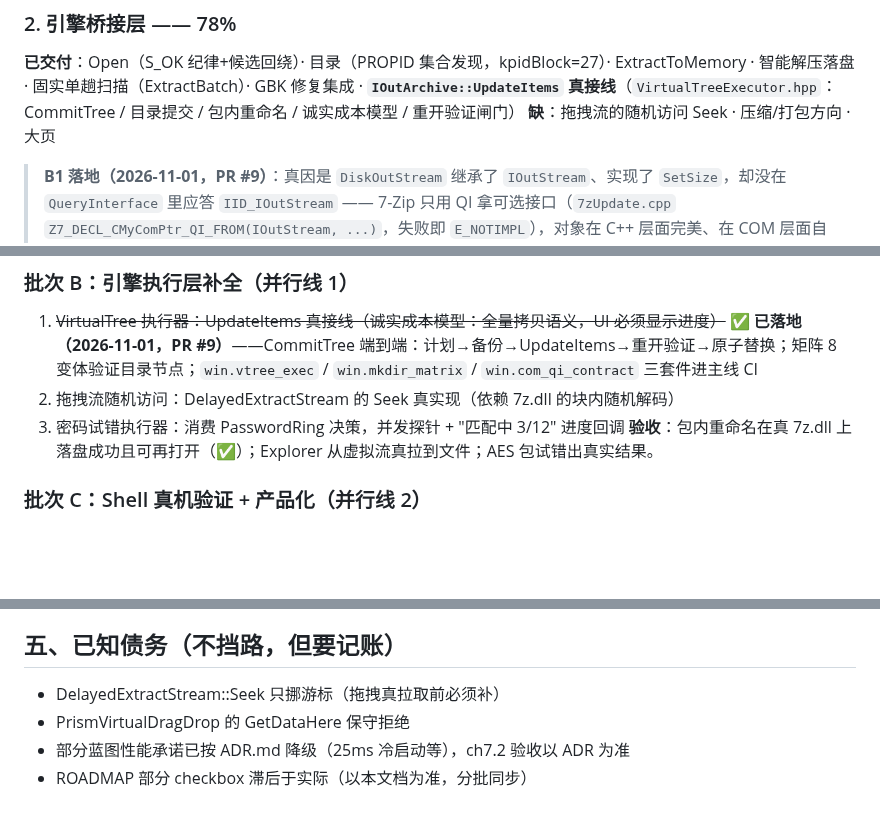
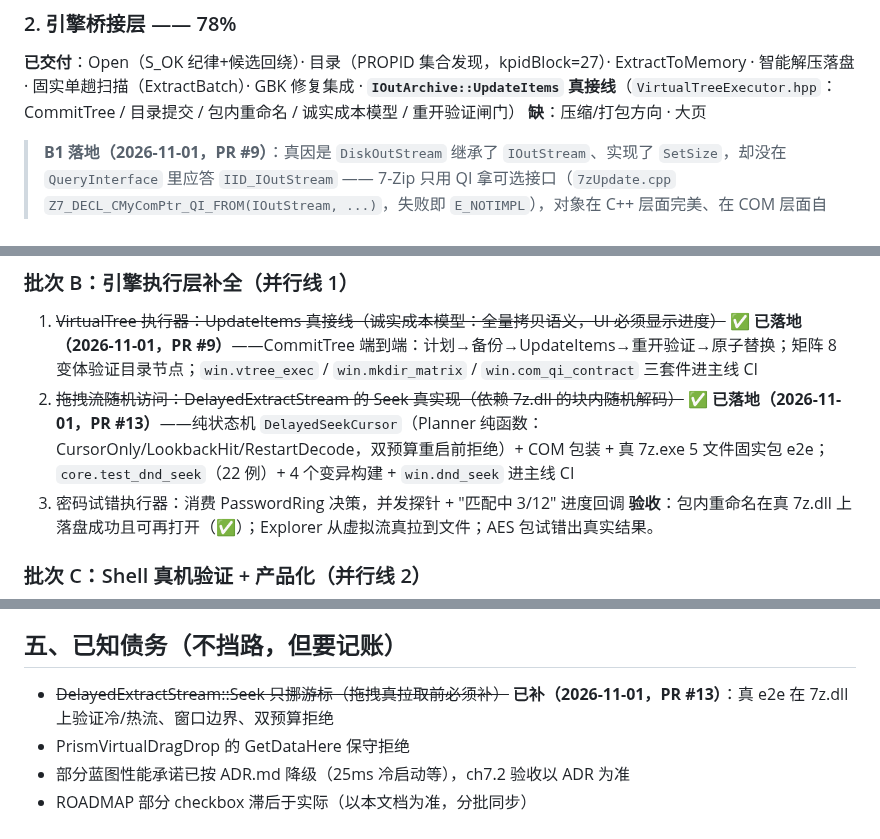
Before and after one commit to xueweijian/prism-archive, a Markdown page: docs/PROGRESS.md, 3 parts joined by grey strips. Rendered like a GitHub page; blank space fills up the shorter version.

Commit message:
docs: drag-seek landed (PR #13); contracts D17-D19 from that round
PROGRESS: batch B item 2 (random-access seek on the delayed extract stream) is
done -- pure DelayedSeekCursor + COM wrapper + real-7z.exe e2e, 22 core cases,
4 mutation builds and win.dnd_seek in the main CI. The engine-bridge gap list
loses "random-access seek"; the known-debt entry that said "Seek only moves the
cursor" is struck.

CONTRACTS, three rules this round paid for:

D17 capacity must equal the promise, byte for byte. A ring that evicts whole
    chunks can only ever deliver capacity - chunk, while the planner granted
    hits against capacity: the seek succeeded and the read then failed. Bounded
    "window" containers must assert residentBytes() == capacity().

D18 before declaring "this path must fail", prove the path is reachable. The
    byte-budget case asked for a CUR step that resolves past the end of the
    stream, so it could never produce the message it asserted. Same family as
    D12 (absence of evidence).

D19 when the local model and the real object disagree, suspect the model. The
    pure replay harness reproduces arithmetic cheaply but must reproduce the
    fixture's STATE too (cold vs warm stream). Mine carried the previous
    block's ReadAll warm-up into the next block and predicted a free hit where
    the cold stream owed a restart. Every block now declares cold/warm.

```diff
--- a/docs/PROGRESS.md
+++ b/docs/PROGRESS.md
@@ -23,7 +23,7 @@
 
 ### 2. 引擎桥接层 —— 78%
 **已交付**：Open（S_OK 纪律+候选回绕）· 目录（PROPID 集合发现，kpidBlock=27）· ExtractToMemory · 智能解压落盘 · 固实单趟扫描（ExtractBatch）· GBK 修复集成 · **`IOutArchive::UpdateItems` 真接线**（`VirtualTreeExecutor.hpp`：CommitTree / 目录提交 / 包内重命名 / 诚实成本模型 / 重开验证闸门）
-**缺**：拖拽流的随机访问 Seek · 压缩/打包方向 · 大页
+**缺**：压缩/打包方向 · 大页
 
 > **B1 落地（2026-11-01，PR #9）**：真因是 `DiskOutStream` 继承了 `IOutStream`、实现了 `SetSize`，却没在 `QueryInterface` 里应答 `IID_IOutStream` —— 7-Zip 只用 QI 拿可选接口（`7zUpdate.cpp` `Z7_DECL_CMyComPtr_QI_FROM(IOutStream, ...)`，失败即 `E_NOTIMPL`），对象在 C++ 层面完美、在 COM 层面自称"我不是"。**18 轮 CI 全打在这上面**（CONTRACTS D10-D13）。
 > 顺带挖出三个产品级 bug：`PropertyId` 用属性发现集合做门 → **所有 7z 目录被读成 0 字节文件**（D16）；`~SevenZipLibrary` 卸 7z.dll 毒化下次加载；`SmartExtractCallback::GetStream` 一个引用给两个主人 → heap-use-after-free（D15）。
@@ -56,7 +56,7 @@
 
 ### 批次 B：引擎执行层补全（并行线 1）
 1. ~~VirtualTree 执行器：UpdateItems 真接线（诚实成本模型：全量拷贝语义，UI 必须显示进度）~~ **✅ 已落地（2026-11-01，PR #9）**——CommitTree 端到端：计划→备份→UpdateItems→重开验证→原子替换；矩阵 8 变体验证目录节点；`win.vtree_exec` / `win.mkdir_matrix` / `win.com_qi_contract` 三套件进主线 CI
-2. 拖拽流随机访问：DelayedExtractStream 的 Seek 真实现（依赖 7z.dll 的块内随机解码）
+2. ~~拖拽流随机访问：DelayedExtractStream 的 Seek 真实现（依赖 7z.dll 的块内随机解码）~~ **✅ 已落地（2026-11-01，PR #13）**——纯状态机 `DelayedSeekCursor`（Planner 纯函数：CursorOnly/LookbackHit/RestartDecode，双预算重启前拒绝）+ COM 包装 + 真 7z.exe 5 文件固实包 e2e；`core.test_dnd_seek`（22 例）+ 4 个变异构建 + `win.dnd_seek` 进主线 CI
 3. 密码试错执行器：消费 PasswordRing 决策，并发探针 + "匹配中 3/12" 进度回调
 **验收**：包内重命名在真 7z.dll 上落盘成功且可再打开（✅）；Explorer 从虚拟流真拉到文件；AES 包试错出真实结果。
 
@@ -79,7 +79,7 @@
 
 ## 五、已知债务（不挡路，但要记账）
 
-- DelayedExtractStream::Seek 只挪游标（拖拽真拉取前必须补）
+- ~~DelayedExtractStream::Seek 只挪游标（拖拽真拉取前必须补）~~ **已补（2026-11-01，PR #13）**：真 e2e 在 7z.dll 上验证冷/热流、窗口边界、双预算拒绝
 - PrismVirtualDragDrop 的 GetDataHere 保守拒绝
 - 部分蓝图性能承诺已按 ADR.md 降级（25ms 冷启动等），ch7.2 验收以 ADR 为准
 - ROADMAP 部分 checkbox 滞后于实际（以本文档为准，分批同步）
```
Also changed, not shown: docs/CONTRACTS.md (+3 -0 lines).
